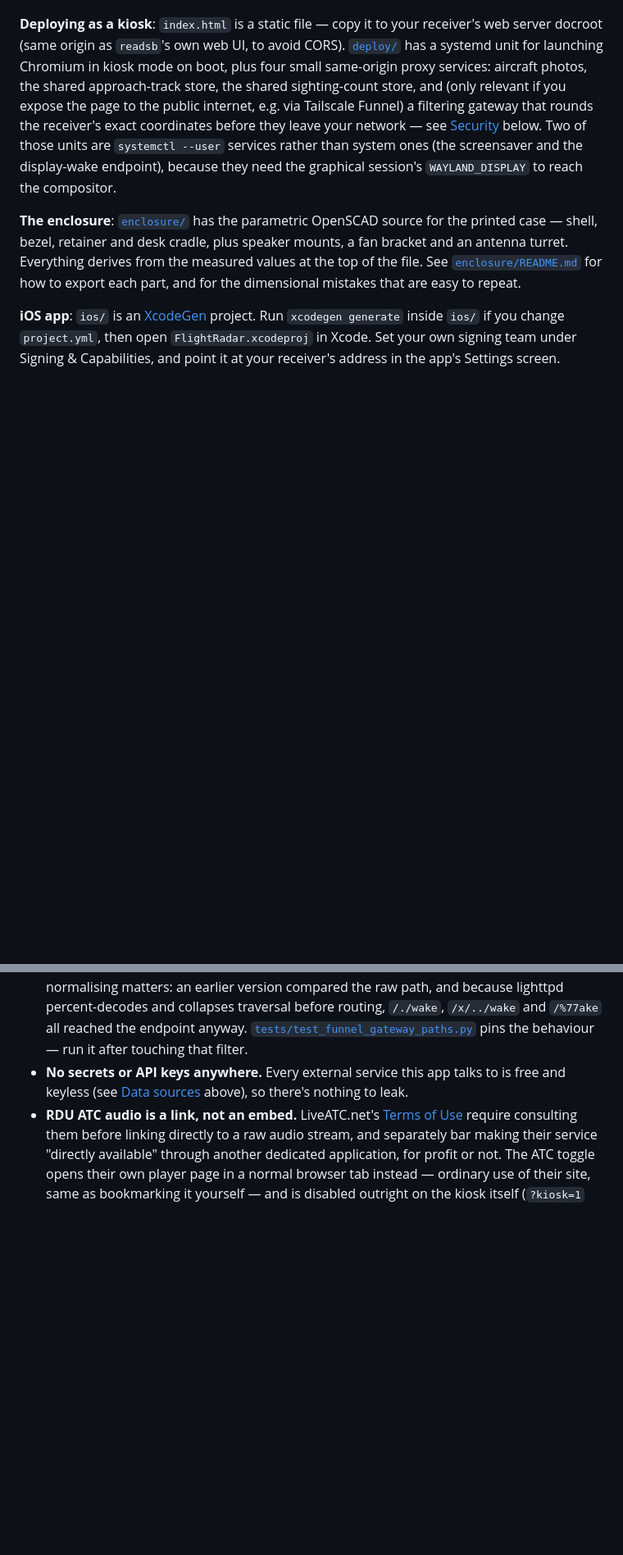
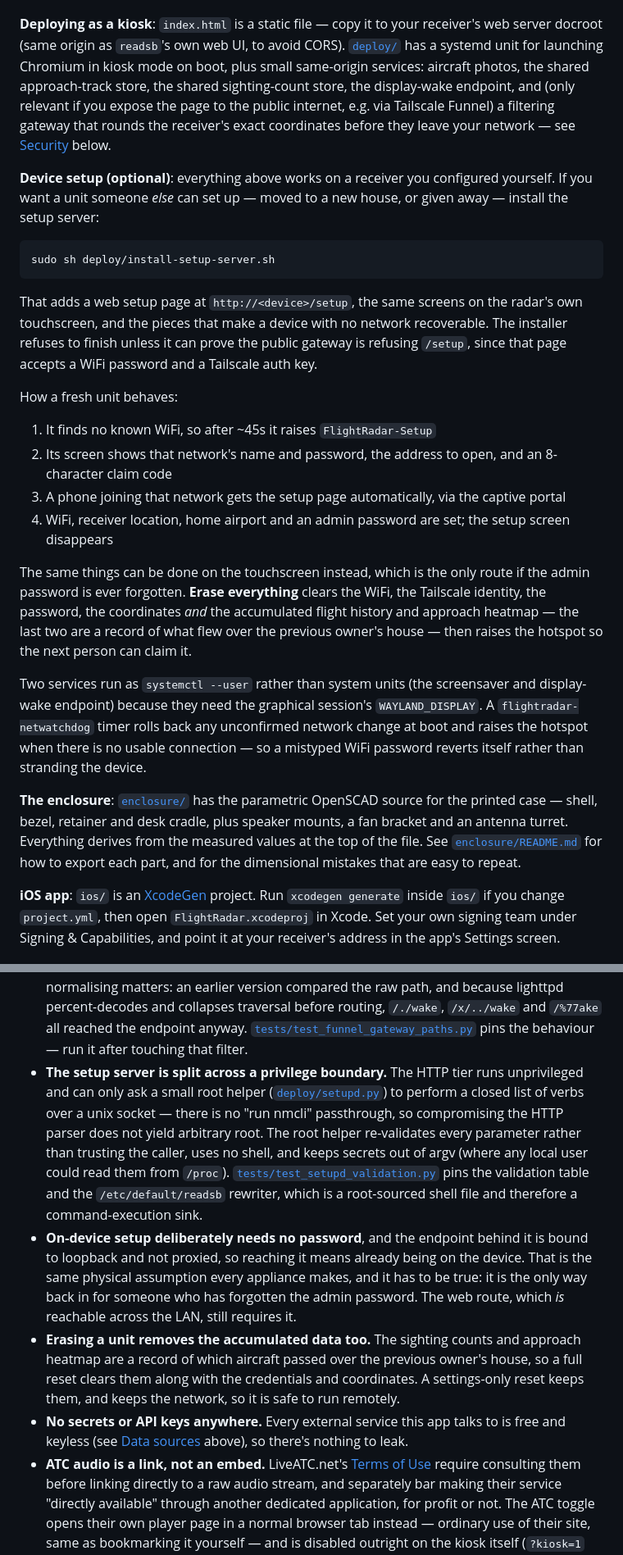
Before and after one commit to mferris/FlightRadar, a Markdown page: README.md, 2 parts joined by grey strips. Shown at 82% size. Rendered like a GitHub page; blank space fills up the shorter version.

````diff
--- a/README.md
+++ b/README.md
@@ -113,14 +127,50 @@ the deployed app.
 **Deploying as a kiosk**: `index.html` is a static file — copy it to your
 receiver's web server docroot (same origin as `readsb`'s own web UI, to avoid
 CORS). [`deploy/`](deploy/) has a systemd unit for launching Chromium in
-kiosk mode on boot, plus four small same-origin proxy services: aircraft
-photos, the shared approach-track store, the shared sighting-count store, and
-(only relevant if you expose the page to the public internet, e.g. via
-Tailscale Funnel) a filtering gateway that rounds the receiver's exact
-coordinates before they leave your network — see [Security](#security)
-below. Two of those units are `systemctl --user` services rather than
-system ones (the screensaver and the display-wake endpoint), because they
-need the graphical session's `WAYLAND_DISPLAY` to reach the compositor.
+kiosk mode on boot, plus small same-origin services: aircraft photos, the
+shared approach-track store, the shared sighting-count store, the display-wake
+endpoint, and (only relevant if you expose the page to the public internet,
+e.g. via Tailscale Funnel) a filtering gateway that rounds the receiver's
+exact coordinates before they leave your network — see
+[Security](#security) below.
+
+**Device setup (optional)**: everything above works on a receiver you
+configured yourself. If you want a unit someone *else* can set up — moved to a
+new house, or given away — install the setup server:
+
+```bash
+sudo sh deploy/install-setup-server.sh
+```
+
+That adds a web setup page at `http://<device>/setup`, the same screens on the
+radar's own touchscreen, and the pieces that make a device with no network
+recoverable. The installer refuses to finish unless it can prove the public
+gateway is refusing `/setup`, since that page accepts a WiFi password and a
+Tailscale auth key.
+
+How a fresh unit behaves:
+
+1. It finds no known WiFi, so after ~45s it raises `FlightRadar-Setup`
+2. Its screen shows that network's name and password, the address to open,
+   and an 8-character claim code
+3. A phone joining that network gets the setup page automatically, via the
+   captive portal
+4. WiFi, receiver location, home airport and an admin password are set; the
+   setup screen disappears
+
+The same things can be done on the touchscreen instead, which is the only
+route if the admin password is ever forgotten. **Erase everything** clears the
+WiFi, the Tailscale identity, the password, the coordinates *and* the
+accumulated flight history and approach heatmap — the last two are a record of
+what flew over the previous owner's house — then raises the hotspot so the
+next person can claim it.
+
+Two services run as `systemctl --user` rather than system units (the
+screensaver and display-wake endpoint) because they need the graphical
+session's `WAYLAND_DISPLAY`. A `flightradar-netwatchdog` timer rolls back any
+unconfirmed network change at boot and raises the hotspot when there is no
+usable connection — so a mistyped WiFi password reverts itself rather than
+stranding the device.
 
 **The enclosure**: [`enclosure/`](enclosure/) has the parametric OpenSCAD
 source for the printed case — shell, bezel, retainer and desk cradle, plus
@@ -206,10 +258,31 @@ before you do:
   traversal before routing, `/./wake`, `/x/../wake` and `/%77ake` all reached
   the endpoint anyway. [`tests/test_funnel_gateway_paths.py`](tests/test_funnel_gateway_paths.py)
   pins the behaviour — run it after touching that filter.
+- **The setup server is split across a privilege boundary.** The HTTP tier
+  runs unprivileged and can only ask a small root helper
+  ([`deploy/setupd.py`](deploy/setupd.py)) to perform a closed list of verbs
+  over a unix socket — there is no "run nmcli" passthrough, so compromising
+  the HTTP parser does not yield arbitrary root. The root helper re-validates
+  every parameter rather than trusting the caller, uses no shell, and keeps
+  secrets out of argv (where any local user could read them from `/proc`).
+  [`tests/test_setupd_validation.py`](tests/test_setupd_validation.py) pins
+  the validation table and the `/etc/default/readsb` rewriter, which is a
+  root-sourced shell file and therefore a command-execution sink.
+- **On-device setup deliberately needs no password**, and the endpoint behind
+  it is bound to loopback and not proxied, so reaching it means already being
+  on the device. That is the same physical assumption every appliance makes,
+  and it has to be true: it is the only way back in for someone who has
+  forgotten the admin password. The web route, which *is* reachable across
+  the LAN, still requires it.
+- **Erasing a unit removes the accumulated data too.** The sighting counts
+  and approach heatmap are a record of which aircraft passed over the
+  previous owner's house, so a full reset clears them along with the
+  credentials and coordinates. A settings-only reset keeps them, and keeps
+  the network, so it is safe to run remotely.
 - **No secrets or API keys anywhere.** Every external service this app talks
   to is free and keyless (see [Data sources](#data-sources) above), so
   there's nothing to leak.
-- **RDU ATC audio is a link, not an embed.** LiveATC.net's
+- **ATC audio is a link, not an embed.** LiveATC.net's
   [Terms of Use](https://www.liveatc.net/legal/) require consulting them
   before linking directly to a raw audio stream, and separately bar making
   their service "directly available" through another dedicated application,
````
Also changed, not shown: other parts of README.md (+31 -15 lines).
